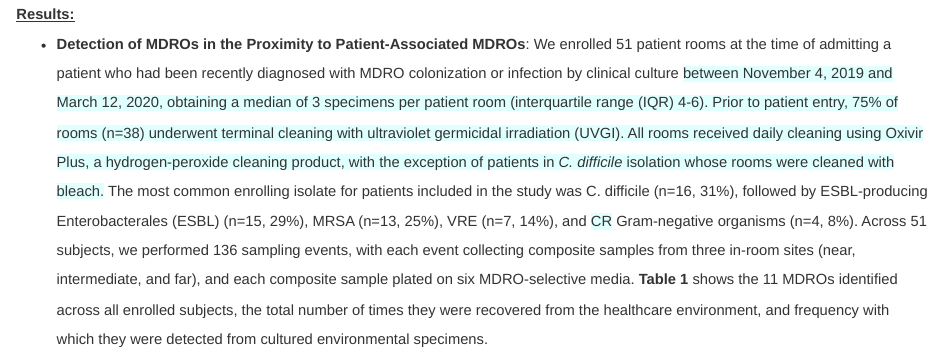
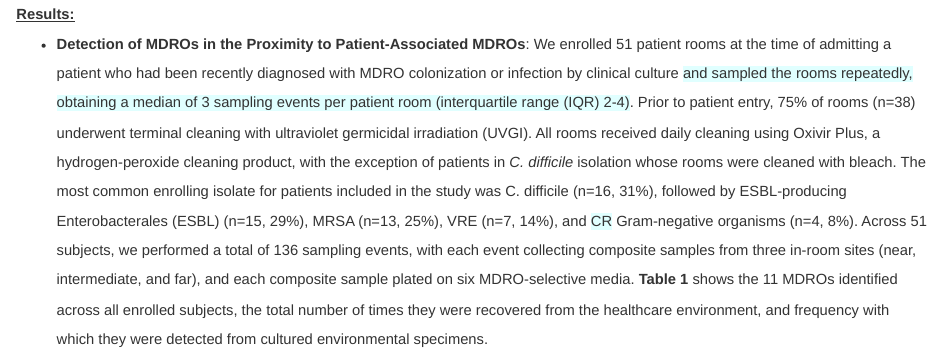
Before and after one commit to bjklab/Distance-from-Patient-Defines-Hotspots-for-Multidrug-Resistant-Organisms, an R Markdown document (manuscript.Rmd): the page in a window 1100 px wide, from 4690 px down. The pictures show the output file manuscript.html that the author committed with the source, opened offline.

Commit message:
Requested revisions.

```diff
--- a/manuscript.Rmd
+++ b/manuscript.Rmd
@@ -137,7 +137,7 @@ To define the impact of distance from patient and wastewater sources <span style
 
 ### Results:
 
-* __Detection of MDROs in the Proximity to Patient-Associated MDROs__: We enrolled 51 patient rooms at the time of admitting a patient who had been recently diagnosed with MDRO colonization or infection by clinical culture <span style='background-color:lightcyan'>between November 4, 2019 and March 12, 2020, obtaining a median of 3 specimens per patient room (interquartile range (IQR) 4-6). Prior to patient entry, 75% of rooms (n=38) underwent terminal cleaning with ultraviolet germicidal irradiation (UVGI). All rooms received daily cleaning using Oxivir Plus, a hydrogen-peroxide cleaning product, with the exception of patients in _C. difficile_ isolation whose rooms were cleaned with bleach.</span> The most common enrolling isolate for patients included in the study was C. difficile (n=16, 31%), followed by ESBL-producing Enterobacterales (ESBL) (n=15, 29%), MRSA (n=13, 25%), VRE (n=7, 14%), and <span style='background-color:lightcyan'>CR</span> Gram-negative organisms (n=4, 8%). Across 51 subjects, we performed 136 sampling events, with each event collecting composite samples from three in-room sites (near, intermediate, and far), and each composite sample plated on six MDRO-selective media. **Table 1** shows the 11 MDROs identified across all enrolled subjects, the total number of times they were recovered from the healthcare environment, and frequency with which they were detected from cultured environmental specimens.
+* __Detection of MDROs in the Proximity to Patient-Associated MDROs__: We enrolled 51 patient rooms at the time of admitting a patient who had been recently diagnosed with MDRO colonization or infection by clinical culture <span style='background-color:lightcyan'>and sampled the rooms repeatedly, obtaining a median of 3 sampling events per patient room (interquartile range (IQR) 2-4)</span>. Prior to patient entry, 75% of rooms (n=38) underwent terminal cleaning with ultraviolet germicidal irradiation (UVGI). All rooms received daily cleaning using Oxivir Plus, a hydrogen-peroxide cleaning product, with the exception of patients in _C. difficile_ isolation whose rooms were cleaned with bleach. The most common enrolling isolate for patients included in the study was C. difficile (n=16, 31%), followed by ESBL-producing Enterobacterales (ESBL) (n=15, 29%), MRSA (n=13, 25%), VRE (n=7, 14%), and <span style='background-color:lightcyan'>CR</span> Gram-negative organisms (n=4, 8%). Across 51 subjects, we performed a total of 136 sampling events, with each event collecting composite samples from three in-room sites (near, intermediate, and far), and each composite sample plated on six MDRO-selective media. **Table 1** shows the 11 MDROs identified across all enrolled subjects, the total number of times they were recovered from the healthcare environment, and frequency with which they were detected from cultured environmental specimens.
 
 * __Impact of Distance from Patient on MDRO Detection by Bacterial Culture__: We related the probability of MDRO detection by selective culture to the distance from the patient and towards the wastewater sites, using mean distances from each of the three in-room sites sampled at each sampling event. **Figure 1** depicts the impact of distance from patient on each of the 11 MDROs encountered in across our cohort. The probability of detecting ESBL and CR Gram-negative organisms, including _Enterobacterales_, _Acinetobacter_, and _Pseudomonas_, increased with distance from the patient. In contrast, _C. difficile_ and MRSA were more likely to be detected in close proximity to the patient, and less likely to be detected in the wastewater sites. Of note, VRE was distributed more evenly across all areas. Given the patterns of MDRO detection observed at the genus level, we also examined the relationship between aggregate Gram-negative or Gram-positive MDROs and the distance from patient (**Supplemental Figure 1**). This analysis confirmed the substantial increase in Gram-negative MDRO detection with increasing distance from the patient (and towards the wastewater site), with the opposite pattern observed among Gram-positive MDROs.
 
```
Also changed, not shown: manuscript.html.
